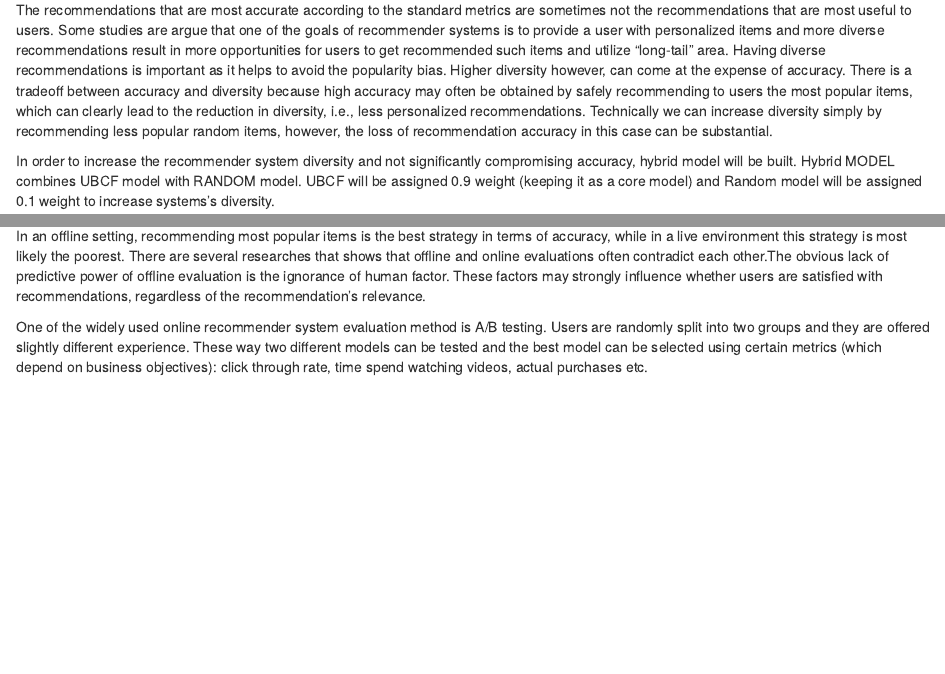
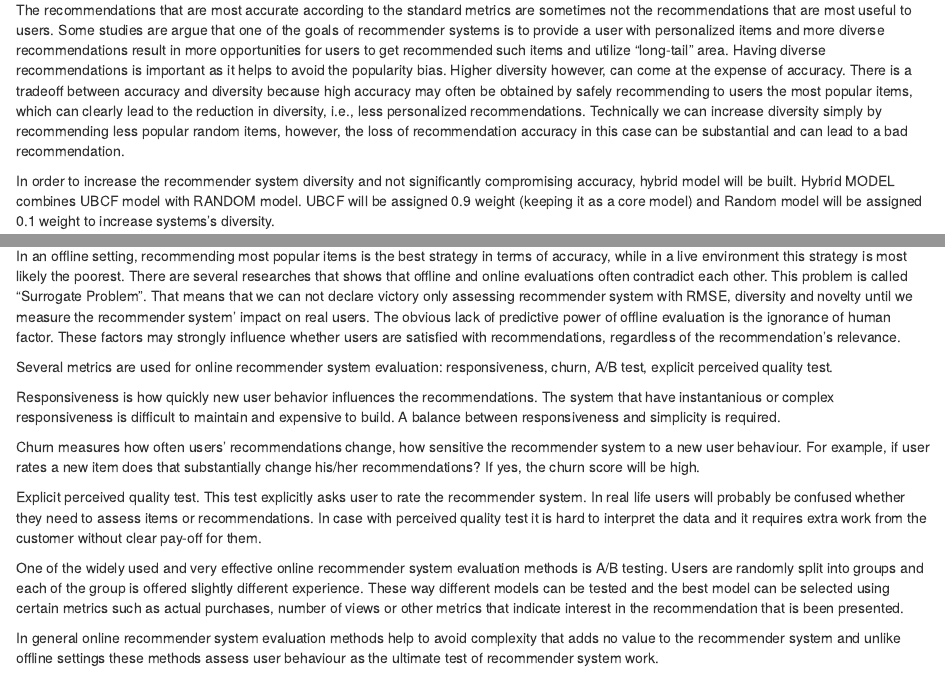
Before and after one commit to olgashiligin/DATA_612, an R Markdown document (project_4/project_4.Rmd): the page in a window 1100 px wide, from 3310 px down, and a second part further down, joined at a grey line. Rendered offline with R 4.5, knitr and Pandoc, with nearby package versions; some code elsewhere in the file could not run offline.

Commit message:
Update project_4.Rmd

```diff
--- a/project_4/project_4.Rmd
+++ b/project_4/project_4.Rmd
@@ -137,7 +137,7 @@ From 10 observations and up the "popular" method outperforms others methods and
 Increasing Diversity
 ---------------------
 
-The recommendations that are most accurate according to the standard metrics are sometimes not the recommendations that are most useful to users. Some studies are argue that one of the goals of recommender systems is to provide a user with personalized items and more diverse recommendations result in more opportunities for users to get recommended such items and utilize “long-tail” area. Having diverse recommendations is important as it helps to avoid the popularity bias. Higher diversity however, can come at the expense of accuracy. There is a tradeoff between accuracy and diversity because high accuracy may often be obtained by safely recommending to users the most popular items, which can clearly lead to the reduction in diversity, i.e., less personalized recommendations. Technically we can increase diversity simply by recommending less popular random items, however, the loss of recommendation accuracy in this case can be substantial.
+The recommendations that are most accurate according to the standard metrics are sometimes not the recommendations that are most useful to users. Some studies are argue that one of the goals of recommender systems is to provide a user with personalized items and more diverse recommendations result in more opportunities for users to get recommended such items and utilize “long-tail” area. Having diverse recommendations is important as it helps to avoid the popularity bias. Higher diversity however, can come at the expense of accuracy. There is a tradeoff between accuracy and diversity because high accuracy may often be obtained by safely recommending to users the most popular items, which can clearly lead to the reduction in diversity, i.e., less personalized recommendations. Technically we can increase diversity simply by recommending less popular random items, however, the loss of recommendation accuracy in this case can be substantial and can lead to a bad recommendation.
 
 In order to increase the recommender system diversity and not significantly compromising accuracy, hybrid model will be built. Hybrid MODEL combines UBCF model with RANDOM model. UBCF will be assigned 0.9 weight (keeping it as a core model) and Random model will be assigned 0.1 weight to increase systems's diversity.
 
@@ -182,6 +182,17 @@ final_prediction@ratings[1]
 Online recommender system evaluation
 ------------------------------------
 
- In an offline setting, recommending most popular items is the best strategy in terms of accuracy, while in a live environment this strategy is most likely the poorest. There are several researches that shows that offline and online evaluations often contradict each other.The obvious lack of predictive power of offline evaluation is the ignorance of human factor. These factors may strongly influence whether users are satisfied with recommendations, regardless of the recommendation’s relevance.
+ In an offline setting, recommending most popular items is the best strategy in terms of accuracy, while in a live environment this strategy is most likely the poorest. There are several researches that shows that offline and online evaluations often contradict each other. This problem is called "Surrogate Problem". That means that we can not declare victory only assessing recommender system with RMSE, diversity and novelty until we measure the recommender system' impact on real users.
+The obvious lack of predictive power of offline evaluation is the ignorance of human factor. These factors may strongly influence whether users are satisfied with recommendations, regardless of the recommendation’s relevance.
 
- One of the widely used online recommender system evaluation method is A/B testing. Users are randomly split into two groups and they are offered slightly different experience. These way two different models can be tested and the best model can be selected using certain metrics (which depend on business objectives): click through rate, time spend watching videos, actual purchases etc.
+Several metrics are used for online recommender system evaluation: responsiveness, churn, A/B test, explicit perceived quality test.
+
+Responsiveness is how quickly new user behavior influences the recommendations. The system that have instantanious or complex responsiveness is difficult to maintain and expensive to build. A balance between responsiveness and simplicity is required.
+
+Churn measures how often users' recommendations change, how sensitive the recommender system to a new user behaviour. For example, if user rates a new item does that substantially change his/her recommendations? If yes, the churn score will be high.
+
+Explicit perceived quality test. This test explicitly asks user to rate the recommender system.  In real life users will probably be confused whether they need to assess items or recommendations. In case with perceived quality test it is hard to interpret the data and it requires extra work from the customer without clear pay-off for them.
+
+ One of the widely used and very effective online recommender system evaluation methods is A/B testing. Users are randomly split into groups and each of the group is offered slightly different experience. These way different models can be tested and the best model can be selected using certain metrics such as actual purchases, number of views or other metrics that indicate interest in the recommendation that is been presented.
+
+In general online recommender system evaluation methods help to avoid complexity that adds no value to the recommender system and unlike offline settings these methods assess user behaviour as the ultimate test of recommender system work.
```
